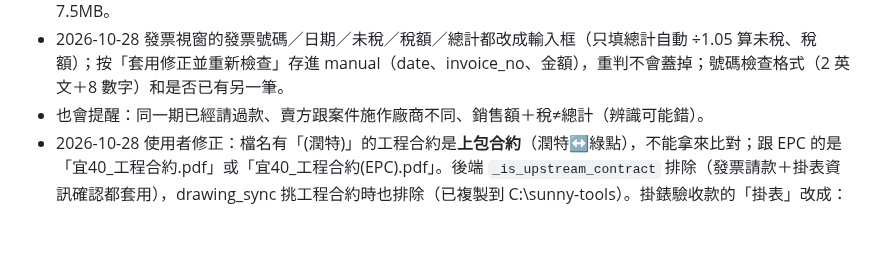
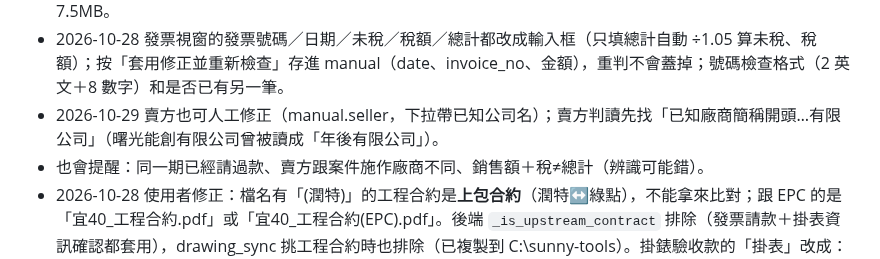
Before and after one commit to mario850508/-epc-dashboard, a Markdown page: PROGRESS.md, the part around the change. Rendered like a GitHub page; blank space fills up the shorter version.

Commit message:
PROGRESS：賣方可修正
Co-Authored-By: Claude Opus 5.5 <noreply@anthropic.com>

```diff
--- a/PROGRESS.md
+++ b/PROGRESS.md
@@ -142,6 +142,7 @@
 - 2026-10-28 付款批次（使用者說明流程）：每兩週，週五「收件截止」→ 下週五會計付款；雲端資料夾「2026-11-06付款，收件截止1030」，**只有寫「收件截止」的才是發票請款的付款日**（10/14、10/30、11/11 那種沒寫的不算）。標「可付款」時後端自動歸到「收件截止 ≥ 當天」的第一個付款日（Airtable 新欄位 付款日 fldxdgoHgllUU3NXs、標記可付款時間 fldALqbvJphxw75O3）；改回待確認／退回清掉。每小時 :05 `_inv_auto_paid`：補批次＋付款日當天轉「已付款」（使用者同意）。付款日期表預設 9/24～12/31（照資料夾），之後每兩週自動排（截止對齊週五、+7 天付款），GET/POST /api/invoice/schedule 可改（頁面還沒做編輯 UI）。頁面：本期截止/付款日提示、付款批次下拉、選批次顯示付款清單摘要（依廠商小計）＋「📋 複製付款清單（對帳用）」TSV（廠商分組小計＋總計）＋「☑ 勾選這批」；單張視窗可改批次；發票明細自動帶付款日；狀態欄顯示「11/6 付款」。不寫回 Airtable 進度管理（使用者：先不用）。首次執行：26 張可付款全歸 2026-11-06（尚展 10、曙光 16，合計 2,079,420）。
 - 2026-10-28 「📅 截止／出款日曆」（本期提示列旁）：月曆標收件截止（橘）、出款（綠，自動排的虛線框），出款格顯示該批張數金額、點了跳到那批付款清單。勾選工具列「🗂 打包請款節點文件（前台上傳用）」→ POST /api/invoice/docs-zip：每案資料夾＝發票 PDF＋各請款節點子資料夾（依 INV_REQS：公文更名已確認/已歸檔、案場圖面、維運驗收單 PDF；工程合約排除(潤特)，沒有就用比對金額那份），只有 Airtable 日期沒檔案的（掛表、進場屋主預約）列「缺檔清單.txt」；邊下載邊寫暫存檔再串流回傳（512MB 主機）。實測尚展 4 張：8 個檔、7.5MB。
 - 2026-10-28 發票視窗的發票號碼／日期／未稅／稅額／總計都改成輸入框（只填總計自動 ÷1.05 算未稅、稅額）；按「套用修正並重新檢查」存進 manual（date、invoice_no、金額），重判不會蓋掉；號碼檢查格式（2 英文＋8 數字）和是否已有另一筆。
+- 2026-10-29 賣方也可人工修正（manual.seller，下拉帶已知公司名）；賣方判讀先找「已知廠商簡稱開頭…有限公司」（曙光能創有限公司曾被讀成「年後有限公司」）。
 - 也會提醒：同一期已經請過款、賣方跟案件施作廠商不同、銷售額＋稅≠總計（辨識可能錯）。
 - 2026-10-28 使用者修正：檔名有「(潤特)」的工程合約是**上包合約**（潤特↔綠點），不能拿來比對；跟 EPC 的是「宜40_工程合約.pdf」或「宜40_工程合約(EPC).pdf」。後端 `_is_upstream_contract` 排除（發票請款＋掛表資訊確認都套用），drawing_sync 挑工程合約時也排除（已複製到 C:\sunny-tools）。掛錶驗收款的「掛表」改成：進度管理「掛表」有日期且節點狀態已完成。
 - 實測發現：三創／曙光的潤特宜蘭39～43、潤特桃園86～88、工程桃園64 等案，G 槽 03 契約只有上包合約（或什麼都沒有），沒有跟 EPC 簽的工程合約。使用者說明：03 契約沒有＝剛簽約還沒掃描。→ 發票視窗加「⬆ 上傳工程合約（掃描檔）」：沿用 /api/procurement/drawings/sync 存成案場圖面「工程合約」（頁面上傳的 G 槽同步不會蓋掉），背景 OCR 後這案的發票 1、2 分鐘後自動重新判讀；另外「待確認」且金額或函文未過的發票每 30 分鐘自動重新檢查（_inv_auto_recheck）。契約文字摘錄由 3000 字改存 12000 字（付款期程在第 3～4 頁）。上傳＋讀取付款期程還沒用真的 EPC 合約掃描檔實測。
```
